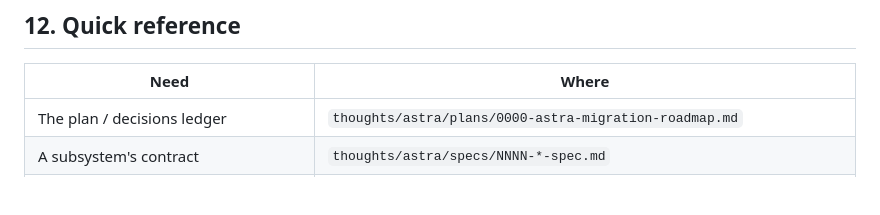
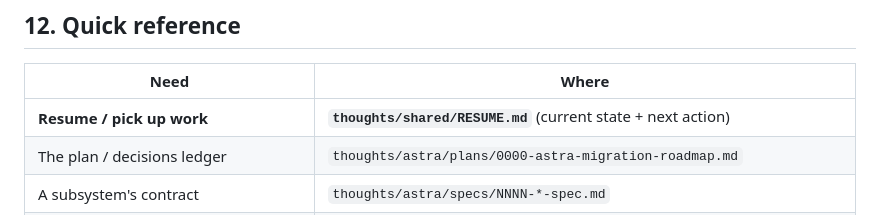
Before and after one commit to jbassin/astra, a Markdown page: CONTRIBUTING.md, the part around the change. GitHub-like rendering; blank space fills up the shorter version.

```diff
--- a/CONTRIBUTING.md
+++ b/CONTRIBUTING.md
@@ -215,6 +215,7 @@ dist/        # site build output (gitignored)
 
 | Need | Where |
 |---|---|
+| **Resume / pick up work** | **`thoughts/shared/RESUME.md`** (current state + next action) |
 | The plan / decisions ledger | `thoughts/astra/plans/0000-astra-migration-roadmap.md` |
 | A subsystem's contract | `thoughts/astra/specs/NNNN-*-spec.md` |
 | Why a decision was made | the roadmap decisions table + the spec + the spine memory |
```
Also changed, not shown: thoughts/shared/RESUME.md (added, +73 -0 lines).
